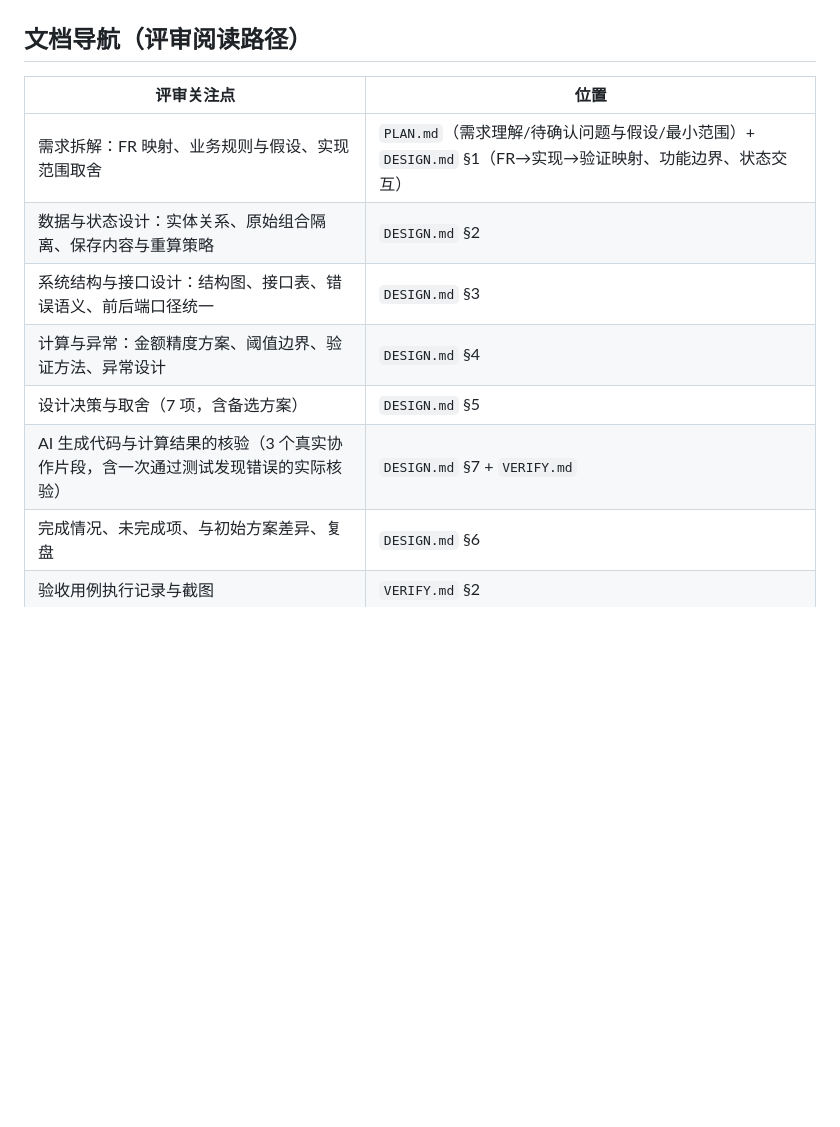
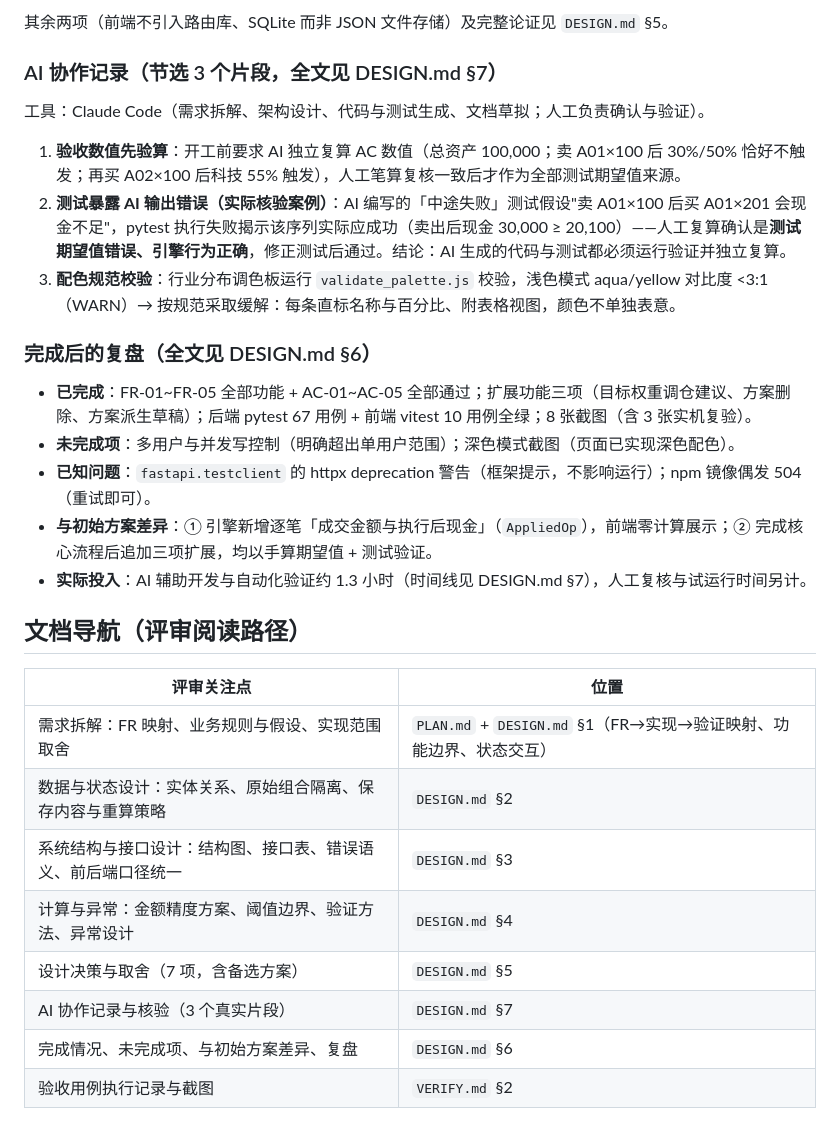
Before and after one commit to wzy186/-, a Markdown page: portfolio-simulator/README.md, the part around one of its changes. GitHub-like rendering; blank space fills up the shorter version.

Commit message:
更新 portfolio-simulator：README 内置设计摘要（需求理解/关键取舍/AI 协作/复盘）
Co-Authored-By: Claude <noreply@anthropic.com>

```diff
--- a/portfolio-simulator/README.md
+++ b/portfolio-simulator/README.md
@@ -33,13 +51,31 @@
+其余两项（前端不引入路由库、SQLite 而非 JSON 文件存储）及完整论证见 `DESIGN.md` §5。
+
+### AI 协作记录（节选 3 个片段，全文见 DESIGN.md §7）
+
+工具：Claude Code（需求拆解、架构设计、代码与测试生成、文档草拟；人工负责确认与验证）。
+
+1. **验收数值先验算**：开工前要求 AI 独立复算 AC 数值（总资产 100,000；卖 A01×100 后 30%/50% 恰好不触发；再买 A02×100 后科技 55% 触发），人工笔算复核一致后才作为全部测试期望值来源。
+2. **测试暴露 AI 输出错误（实际核验案例）**：AI 编写的「中途失败」测试假设"卖 A01×100 后买 A01×201 会现金不足"，pytest 执行失败揭示该序列实际应成功（卖出后现金 30,000 ≥ 20,100）——人工复算确认是**测试期望值错误、引擎行为正确**，修正测试后通过。结论：AI 生成的代码与测试都必须运行验证并独立复算。
+3. **配色规范校验**：行业分布调色板运行 `validate_palette.js` 校验，浅色模式 aqua/yellow 对比度 <3:1（WARN）→ 按规范采取缓解：每条直标名称与百分比、附表格视图，颜色不单独表意。
+
+### 完成后的复盘（全文见 DESIGN.md §6）
+
+- **已完成**：FR-01~FR-05 全部功能 + AC-01~AC-05 全部通过；扩展功能三项（目标权重调仓建议、方案删除、方案派生草稿）；后端 pytest 67 用例 + 前端 vitest 10 用例全绿；8 张截图（含 3 张实机复验）。
+- **未完成项**：多用户与并发写控制（明确超出单用户范围）；深色模式截图（页面已实现深色配色）。
+- **已知问题**：`fastapi.testclient` 的 httpx deprecation 警告（框架提示，不影响运行）；npm 镜像偶发 504（重试即可）。
+- **与初始方案差异**：① 引擎新增逐笔「成交金额与执行后现金」（`AppliedOp`），前端零计算展示；② 完成核心流程后追加三项扩展，均以手算期望值 + 测试验证。
+- **实际投入**：AI 辅助开发与自动化验证约 1.3 小时（时间线见 DESIGN.md §7），人工复核与试运行时间另计。
+
 ## 文档导航（评审阅读路径）
 
 | 评审关注点 | 位置 |
 |---|---|
-| 需求拆解：FR 映射、业务规则与假设、实现范围取舍 | `PLAN.md`（需求理解/待确认问题与假设/最小范围）+ `DESIGN.md` §1（FR→实现→验证映射、功能边界、状态交互） |
+| 需求拆解：FR 映射、业务规则与假设、实现范围取舍 | `PLAN.md` + `DESIGN.md` §1（FR→实现→验证映射、功能边界、状态交互） |
 | 数据与状态设计：实体关系、原始组合隔离、保存内容与重算策略 | `DESIGN.md` §2 |
 | 系统结构与接口设计：结构图、接口表、错误语义、前后端口径统一 | `DESIGN.md` §3 |
 | 计算与异常：金额精度方案、阈值边界、验证方法、异常设计 | `DESIGN.md` §4 |
 | 设计决策与取舍（7 项，含备选方案） | `DESIGN.md` §5 |
-| AI 生成代码与计算结果的核验（3 个真实协作片段，含一次通过测试发现错误的实际核验） | `DESIGN.md` §7 + `VERIFY.md` |
+| AI 协作记录与核验（3 个真实片段） | `DESIGN.md` §7 |
 | 完成情况、未完成项、与初始方案差异、复盘 | `DESIGN.md` §6 |
 | 验收用例执行记录与截图 | `VERIFY.md` §2 |
 
```
Also changed, not shown: other parts of portfolio-simulator/README.md (+18 -0 lines).
